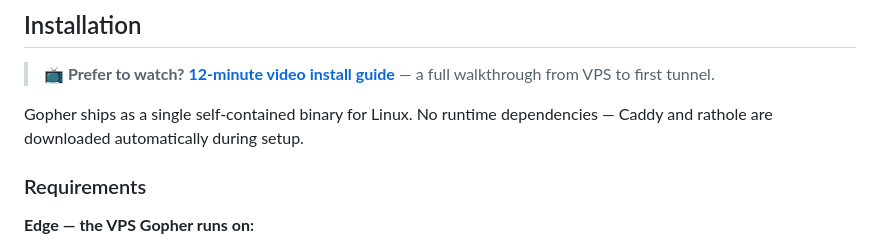
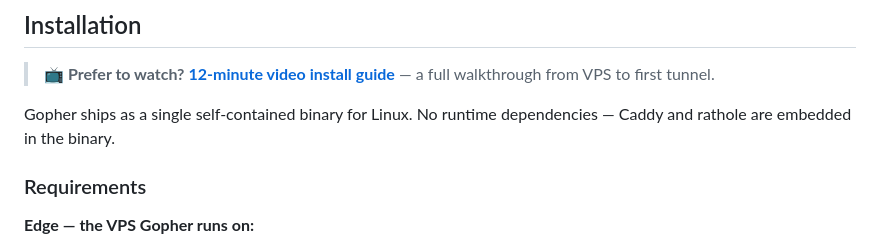
Before and after one commit to Egida/gopher, a Markdown page: README.md, the part around the change. Rendered like a GitHub page.

Commit message:
README: embedded Caddy/rathole; reframe traffic-privacy row

```diff
--- a/README.md
+++ b/README.md
@@ -38,7 +38,7 @@ vault.yourdomain.com  → Bitwarden on Raspberry Pi (behind NAT)
 
 > **📺 Prefer to watch?** [**12-minute video install guide**](https://www.youtube.com/watch?v=KYpr61Ak9FE) — a full walkthrough from VPS to first tunnel.
 
-Gopher ships as a single self-contained binary for Linux. No runtime dependencies — Caddy and rathole are downloaded automatically during setup.
+Gopher ships as a single self-contained binary for Linux. No runtime dependencies — Caddy and rathole are embedded in the binary.
 
 ### Requirements
 
```
